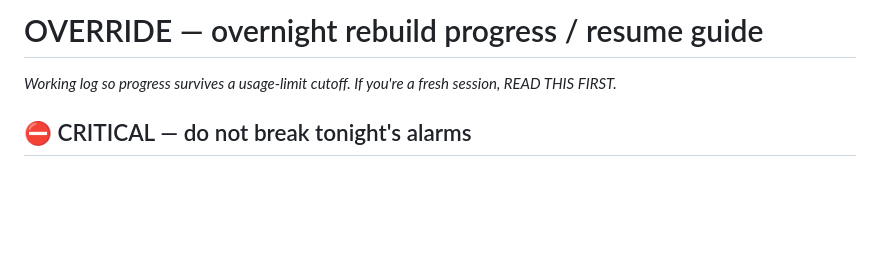
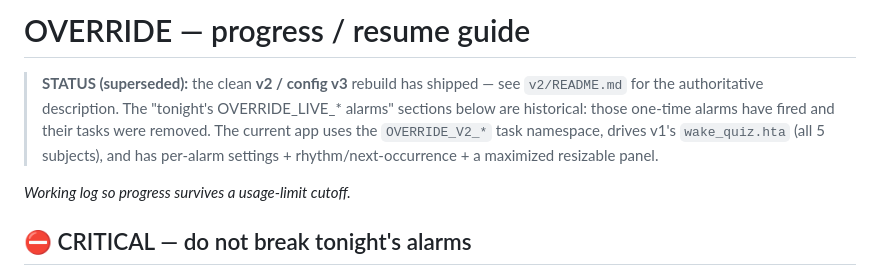
Before and after one commit to enislucas/OVERRIDE, a Markdown page: v2/PROGRESS.md, the part around the change. GitHub-like rendering; blank space fills up the shorter version.

Commit message:
docs(v2): mark PROGRESS superseded by clean v3; README is authoritative
Co-Authored-By: Claude Opus 4.8 <noreply@anthropic.com>

```diff
--- a/v2/PROGRESS.md
+++ b/v2/PROGRESS.md
@@ -1,6 +1,12 @@
-# OVERRIDE — overnight rebuild progress / resume guide
+# OVERRIDE — progress / resume guide
 
-_Working log so progress survives a usage-limit cutoff. If you're a fresh session, READ THIS FIRST._
+> **STATUS (superseded):** the clean **v2 / config v3** rebuild has shipped — see `v2/README.md`
+> for the authoritative description. The "tonight's OVERRIDE_LIVE_* alarms" sections below are
+> historical: those one-time alarms have fired and their tasks were removed. The current app uses
+> the `OVERRIDE_V2_*` task namespace, drives v1's `wake_quiz.hta` (all 5 subjects), and has
+> per-alarm settings + rhythm/next-occurrence + a maximized resizable panel.
+
+_Working log so progress survives a usage-limit cutoff._
 
 ## ⛔ CRITICAL — do not break tonight's alarms
 Tonight's 3 alarms (2026-06-08, **03:30 / 03:42 / 04:25**) are armed as **protected** scheduled
```
